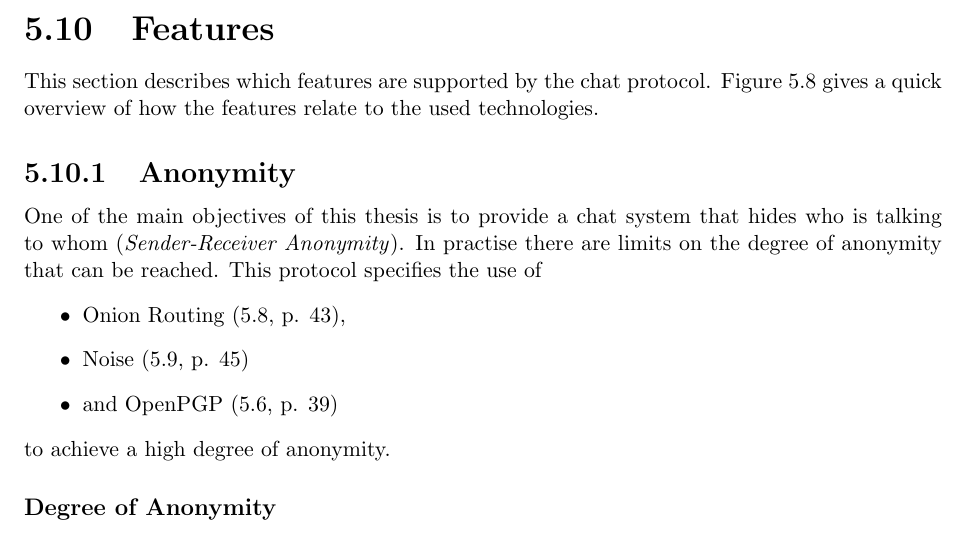
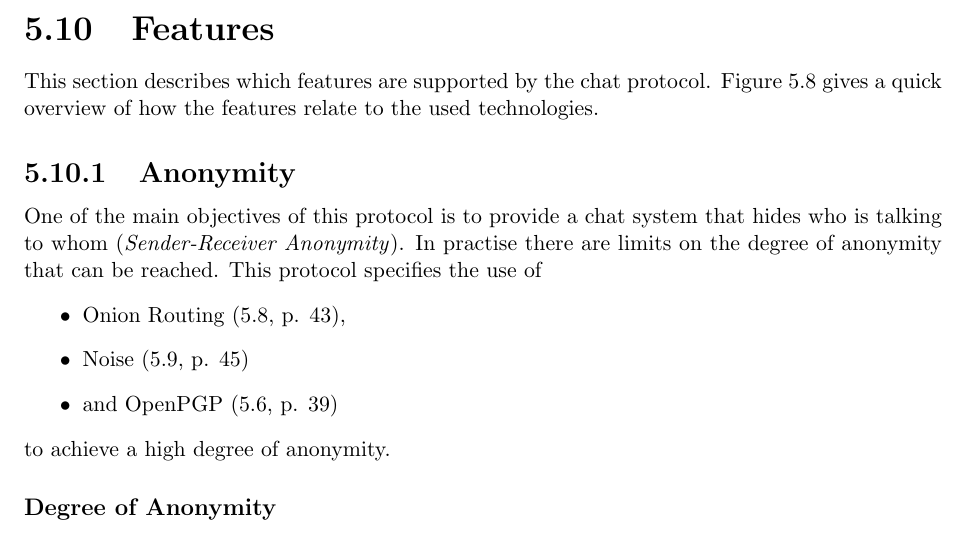
Before and after one commit to telmich/ceof, a LaTeX thesis (doc/thesis.tex, which reads doc/proto/features.tex): part of page 50 of 88, cut so that both start at the same text. Compiled offline with pdfLaTeX.

Commit message:
features++
Signed-off-by: Nico Schottelius <nico@brief.schottelius.org>

```diff
--- a/doc/proto/features.tex
+++ b/doc/proto/features.tex
@@ -11,7 +11,7 @@ features relate to the used technologies.
 \end{figure}
 % ----------------------------------------------------------------------------
 \subsection{Anonymity}
-One of the main objectives of this thesis is to provide a chat system that
+One of the main objectives of this protocol is to provide a chat system that
 hides who is talking to whom (\textit{Sender-Receiver Anonymity}).
 In practise there are limits on the degree of anonymity that can be reached.
 This protocol specifies the use of
```
